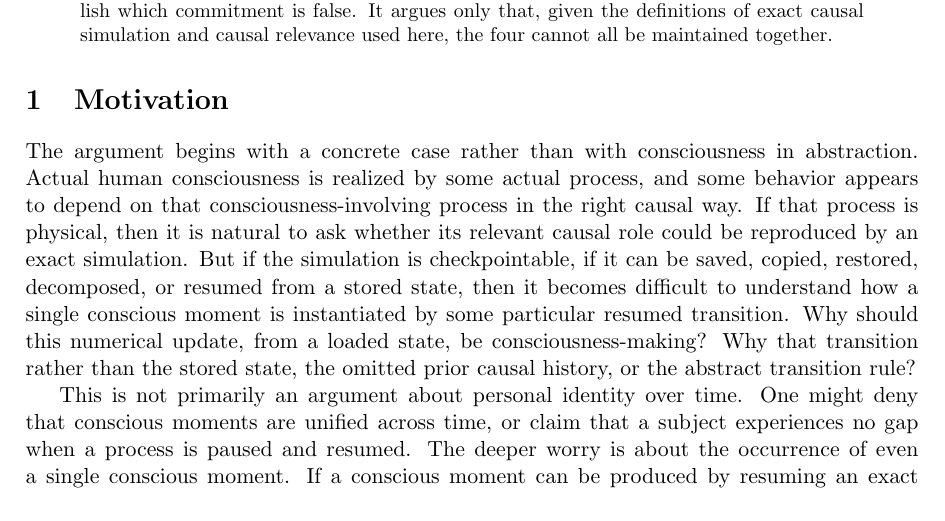
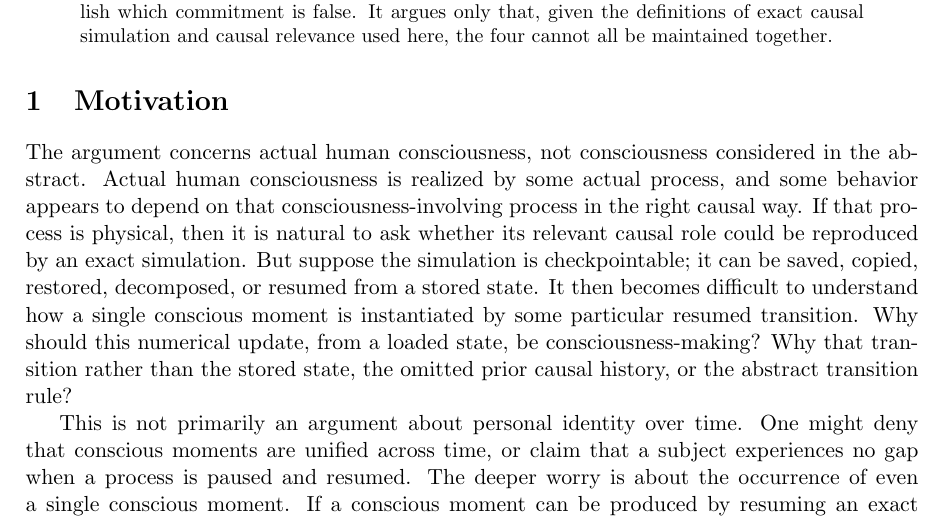
Before and after one commit to colonelpanic8/checkpoint-quintilemma, a LaTeX paper (checkpoint_quadrilemma.tex): part of page 1 of 5, cut so that both start at the same text. Compiled offline with pdfLaTeX.

Commit message:
Polish motivation wording

```diff
--- a/checkpoint_quadrilemma.tex
+++ b/checkpoint_quadrilemma.tex
@@ -30,14 +30,14 @@
 
 \section{Motivation}
 
-The argument begins with a concrete case rather than with consciousness in
-abstraction. Actual human consciousness is realized by some actual process, and
-some behavior appears to depend on that consciousness-involving process in the
-right causal way. If that process is physical, then it is natural to ask
+The argument concerns actual human consciousness, not consciousness considered
+in the abstract. Actual human consciousness is realized by some actual process,
+and some behavior appears to depend on that consciousness-involving process in
+the right causal way. If that process is physical, then it is natural to ask
 whether its relevant causal role could be reproduced by an exact simulation.
-But if the simulation is checkpointable, if it can be saved, copied, restored,
-decomposed, or resumed from a stored state, then it becomes difficult to
-understand how a single conscious moment is instantiated by some particular
+But suppose the simulation is checkpointable; it can be saved, copied,
+restored, decomposed, or resumed from a stored state. It then becomes difficult
+to understand how a single conscious moment is instantiated by some particular
 resumed transition. Why should this numerical update, from a loaded state, be
 consciousness-making? Why that transition rather than the stored state, the
 omitted prior causal history, or the abstract transition rule?
```
